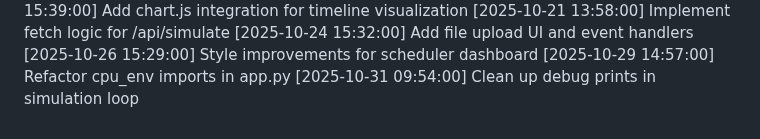
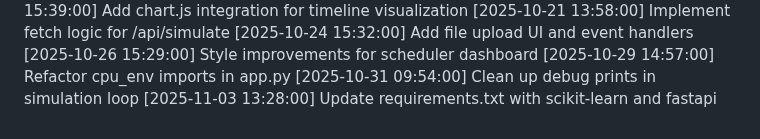
Before and after one commit to tanmayhb127/CPU_Scheduler, a Markdown page: CHANGELOG.md, the part around the change. Drawn GitHub-style.

Commit message:
Update requirements.txt with scikit-learn and fastapi

```diff
--- a/CHANGELOG.md
+++ b/CHANGELOG.md
@@ -74,3 +74,4 @@
 [2025-10-26 15:29:00] Style improvements for scheduler dashboard
 [2025-10-29 14:57:00] Refactor cpu_env imports in app.py
 [2025-10-31 09:54:00] Clean up debug prints in simulation loop
+[2025-11-03 13:28:00] Update requirements.txt with scikit-learn and fastapi
```
